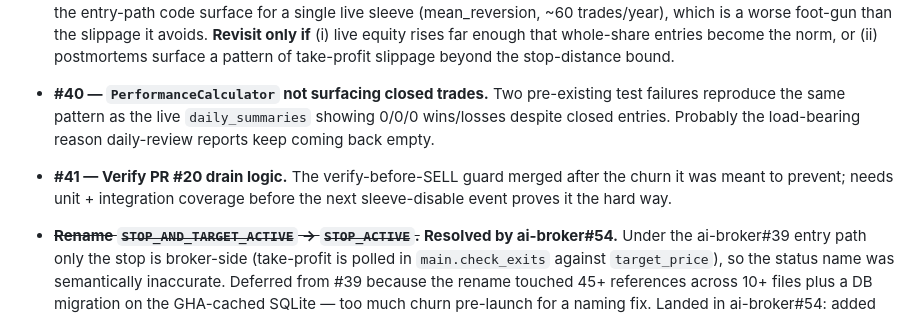
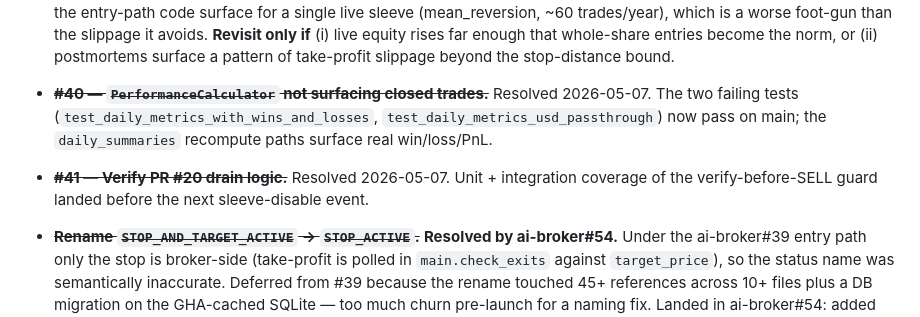
Before and after one commit to alex5imon/ai-broker, a Markdown page: trading_bot/docs/self_improve_followups.md, the part around the change. Drawn GitHub-style.

Commit message:
docs(followups): mark #40 and #41 as resolved
Both issues were closed on 2026-05-07 but the followups doc still
listed them as active. Strike-throughs added with resolution dates.

Historical SQL snapshots below the "Active tracking" section
intentionally keep the legacy STOP_AND_TARGET_ACTIVE value — per
the doc's own header, those are the audit trail of what was in
the DB at the time and shouldn't be retroactively rewritten.

No code change.

```diff
--- a/trading_bot/docs/self_improve_followups.md
+++ b/trading_bot/docs/self_improve_followups.md
@@ -30,13 +30,13 @@ says "exercise extreme care with all order logic."
   the slippage it avoids. **Revisit only if** (i) live equity rises far
   enough that whole-share entries become the norm, or (ii) postmortems
   surface a pattern of take-profit slippage beyond the stop-distance bound.
-- **#40 — `PerformanceCalculator` not surfacing closed trades.** Two pre-existing
-  test failures reproduce the same pattern as the live `daily_summaries` showing
-  0/0/0 wins/losses despite closed entries. Probably the load-bearing reason
-  daily-review reports keep coming back empty.
-- **#41 — Verify PR #20 drain logic.** The verify-before-SELL guard merged after
-  the churn it was meant to prevent; needs unit + integration coverage before
-  the next sleeve-disable event proves it the hard way.
+- **~~#40 — `PerformanceCalculator` not surfacing closed trades.~~** Resolved
+  2026-05-07. The two failing tests (`test_daily_metrics_with_wins_and_losses`,
+  `test_daily_metrics_usd_passthrough`) now pass on main; the `daily_summaries`
+  recompute paths surface real win/loss/PnL.
+- **~~#41 — Verify PR #20 drain logic.~~** Resolved 2026-05-07. Unit +
+  integration coverage of the verify-before-SELL guard landed before the
+  next sleeve-disable event.
 - **~~Rename `STOP_AND_TARGET_ACTIVE` → `STOP_ACTIVE`.~~** **Resolved by
   ai-broker#54.** Under the ai-broker#39 entry path only the stop is
   broker-side (take-profit is polled in `main.check_exits` against
```
